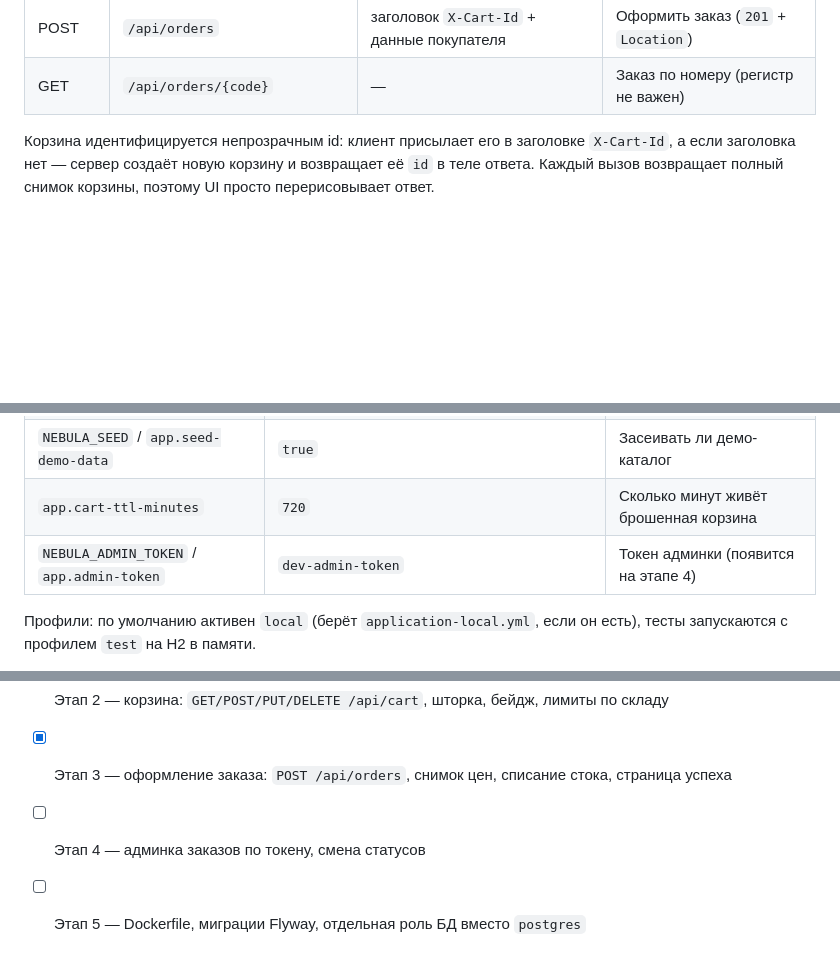
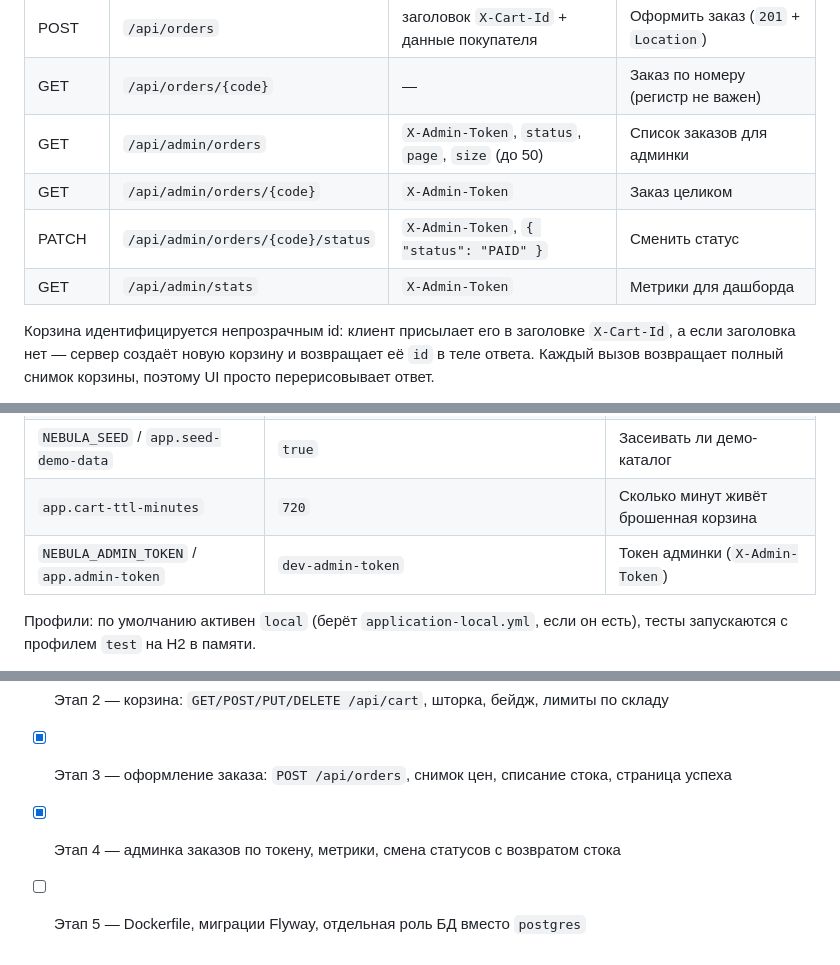
Before and after one commit to Daniil2022Ri/nebula-store, a Markdown page: README.md, 3 parts joined by grey strips. GitHub-like rendering; blank space fills up the shorter version.

```diff
--- a/README.md
+++ b/README.md
@@ -110,6 +117,10 @@ java -jar target/nebula-store-1.0.0.jar
 | DELETE| `/api/cart`         | —                                                     | Очистить корзину                |
 | POST  | `/api/orders`       | заголовок `X-Cart-Id` + данные покупателя             | Оформить заказ (`201` + `Location`) |
 | GET   | `/api/orders/{code}`| —                                                     | Заказ по номеру (регистр не важен) |
+| GET   | `/api/admin/orders` | `X-Admin-Token`, `status`, `page`, `size` (до 50)     | Список заказов для админки      |
+| GET   | `/api/admin/orders/{code}` | `X-Admin-Token`                                | Заказ целиком                   |
+| PATCH | `/api/admin/orders/{code}/status` | `X-Admin-Token`, `{ "status": "PAID" }`     | Сменить статус                  |
+| GET   | `/api/admin/stats`  | `X-Admin-Token`                                       | Метрики для дашборда            |
 
 Корзина идентифицируется непрозрачным id: клиент присылает его в заголовке `X-Cart-Id`,
 а если заголовка нет — сервер создаёт новую корзину и возвращает её `id` в теле ответа.
@@ -254,7 +289,7 @@ src/test/                        интеграционные (MockMvc) и юн
 | `NEBULA_DB_PASSWORD`         | `postgres`              | Пароль БД (локально — в `application-local.yml`) |
 | `NEBULA_SEED` / `app.seed-demo-data` | `true`          | Засеивать ли демо-каталог           |
 | `app.cart-ttl-minutes`       | `720`                   | Сколько минут живёт брошенная корзина |
-| `NEBULA_ADMIN_TOKEN` / `app.admin-token` | `dev-admin-token` | Токен админки (появится на этапе 4) |
+| `NEBULA_ADMIN_TOKEN` / `app.admin-token` | `dev-admin-token` | Токен админки (`X-Admin-Token`) |
 
 Профили: по умолчанию активен `local` (берёт `application-local.yml`, если он есть),
 тесты запускаются с профилем `test` на H2 в памяти.
@@ -281,5 +329,5 @@ src/test/                        интеграционные (MockMvc) и юн
 - [x] Этап 1 — домен товаров, каталог, REST API, витрина, тесты, CI
 - [x] Этап 2 — корзина: `GET/POST/PUT/DELETE /api/cart`, шторка, бейдж, лимиты по складу
 - [x] Этап 3 — оформление заказа: `POST /api/orders`, снимок цен, списание стока, страница успеха
-- [ ] Этап 4 — админка заказов по токену, смена статусов
+- [x] Этап 4 — админка заказов по токену, метрики, смена статусов с возвратом стока
 - [ ] Этап 5 — Dockerfile, миграции Flyway, отдельная роль БД вместо `postgres`
```
Also changed, not shown: other parts of README.md (+54 -10 lines), docs/admin.png (added), 1 other file.
